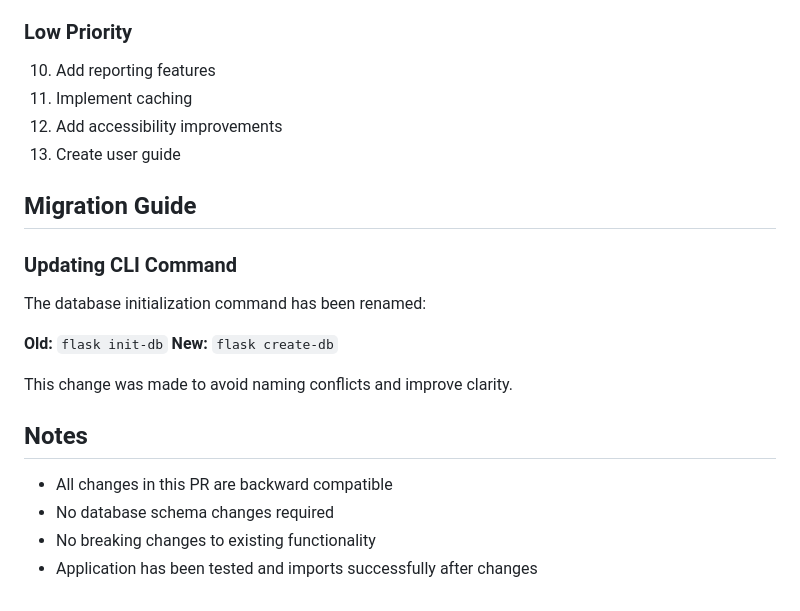
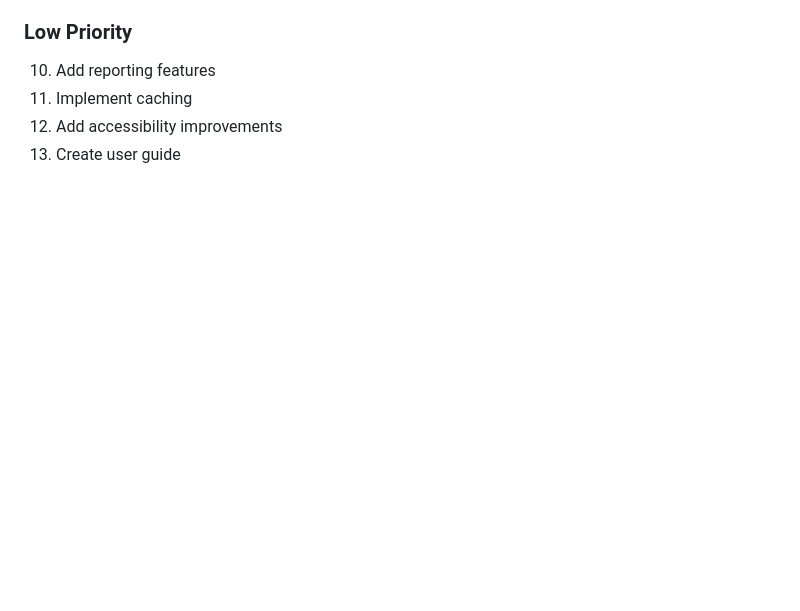
Before and after one commit to Rikul/InsureMate, a Markdown page: SUGGESTIONS.md, the part around the change printed below. Drawn GitHub-style; blank space fills up the shorter version.

```diff
--- a/SUGGESTIONS.md
+++ b/SUGGESTIONS.md
@@ -194,20 +139,3 @@ This document contains recommendations for improving the InsureMate application
 11. Implement caching
 12. Add accessibility improvements
 13. Create user guide
-
-## Migration Guide
-
-### Updating CLI Command
-The database initialization command has been renamed:
-
-**Old:** `flask init-db`
-**New:** `flask create-db`
-
-This change was made to avoid naming conflicts and improve clarity.
-
-## Notes
-
-- All changes in this PR are backward compatible
-- No database schema changes required
-- No breaking changes to existing functionality
-- Application has been tested and imports successfully after changes
```
Also changed, not shown: other parts of SUGGESTIONS.md (+0 -55 lines).
